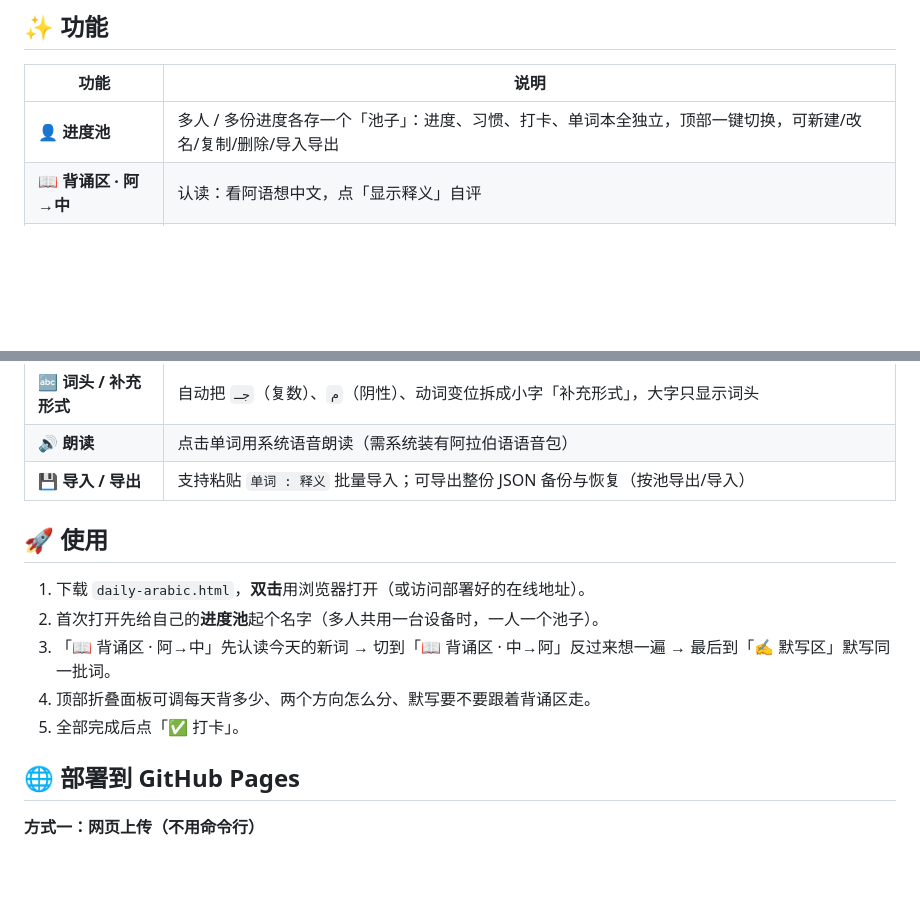
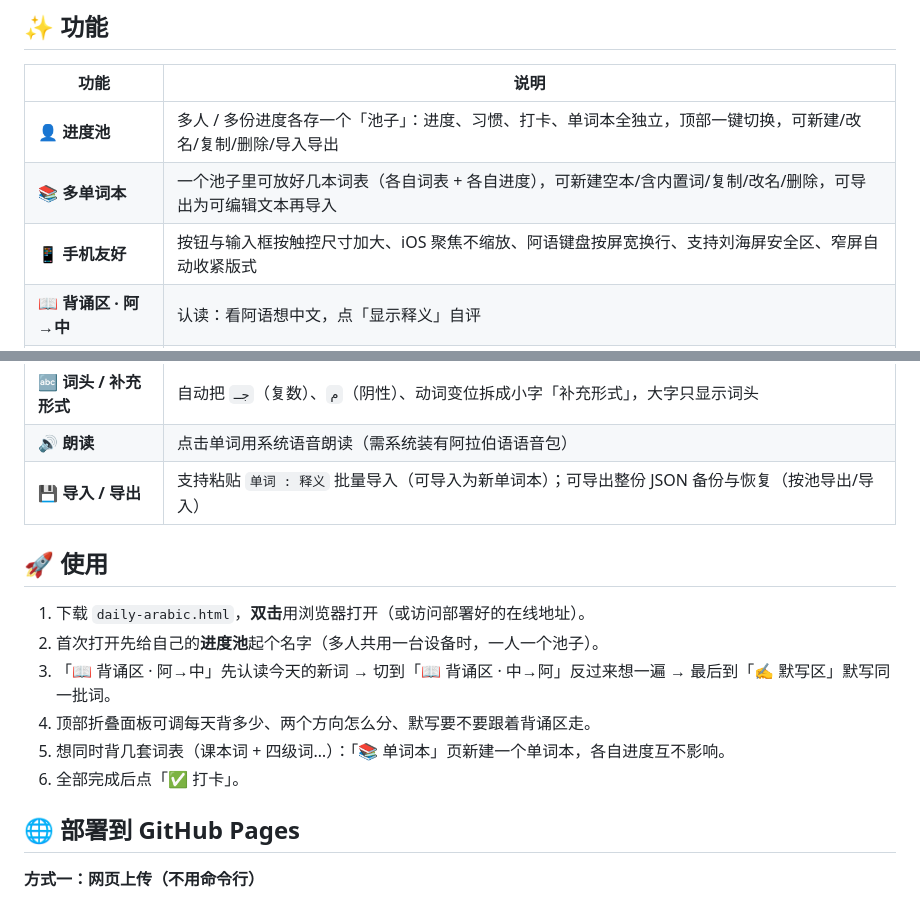
Before and after one commit to lcyxc/arabic-daily, a Markdown page: README.md, 2 parts joined by grey strips. Drawn GitHub-style; blank space fills up the shorter version.

Commit message:
文档：功能表新增多单词本 / 手机友好

```diff
--- a/README.md
+++ b/README.md
@@ -12,6 +12,8 @@
 | 功能 | 说明 |
 |---|---|
 | 👤 **进度池** | 多人 / 多份进度各存一个「池子」：进度、习惯、打卡、单词本全独立，顶部一键切换，可新建/改名/复制/删除/导入导出 |
+| 📚 **多单词本** | 一个池子里可放好几本词表（各自词表 + 各自进度），可新建空本/含内置词/复制/改名/删除，可导出为可编辑文本再导入 |
+| 📱 **手机友好** | 按钮与输入框按触控尺寸加大、iOS 聚焦不缩放、阿语键盘按屏宽换行、支持刘海屏安全区、窄屏自动收紧版式 |
 | 📖 **背诵区 · 阿→中** | 认读：看阿语想中文，点「显示释义」自评 |
 | 📖 **背诵区 · 中→阿** | 回想：看中文想阿语，点「显示释义」看标准答案 |
 | 🎚 **分配比例** | 今天的词按比例切给两个子分区（默认各一半，总量不变）；也可切成「中→阿 跟练阿→中」用同一批词练两遍 |
@@ -23,7 +25,7 @@
 | ✅ **打卡** | 三个分区都完成即可打卡，含连续打卡、最长连续、28 天日历、历史记录、默写一次写对率 |
 | 🔤 **词头 / 补充形式** | 自动把 `جـ`（复数）、`م`（阴性）、动词变位拆成小字「补充形式」，大字只显示词头 |
 | 🔊 **朗读** | 点击单词用系统语音朗读（需系统装有阿拉伯语语音包） |
-| 💾 **导入 / 导出** | 支持粘贴 `单词 : 释义` 批量导入；可导出整份 JSON 备份与恢复（按池导出/导入） |
+| 💾 **导入 / 导出** | 支持粘贴 `单词 : 释义` 批量导入（可导入为新单词本）；可导出整份 JSON 备份与恢复（按池导出/导入） |
 
 ## 🚀 使用
 
@@ -31,7 +33,8 @@
 2. 首次打开先给自己的**进度池**起个名字（多人共用一台设备时，一人一个池子）。
 3. 「📖 背诵区 · 阿→中」先认读今天的新词 → 切到「📖 背诵区 · 中→阿」反过来想一遍 → 最后到「✍️ 默写区」默写同一批词。
 4. 顶部折叠面板可调每天背多少、两个方向怎么分、默写要不要跟着背诵区走。
-5. 全部完成后点「✅ 打卡」。
+5. 想同时背几套词表（课本词 + 四级词…）：「📚 单词本」页新建一个单词本，各自进度互不影响。
+6. 全部完成后点「✅ 打卡」。
 
 ## 🌐 部署到 GitHub Pages
 
```
